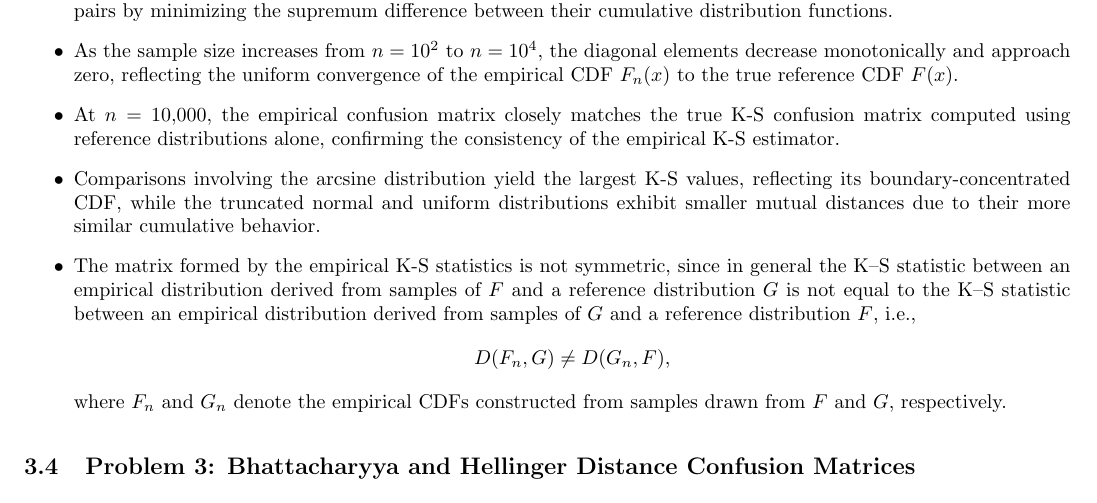
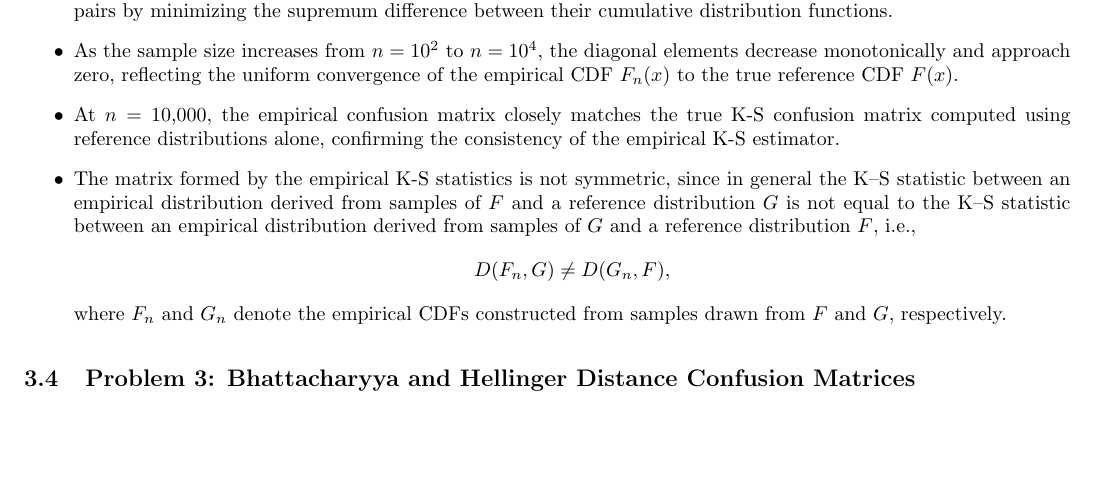
Before and after one commit to pesricha/random-variates, a LaTeX document (A1/report.tex): part of page 5 of 7, cut so that both start at the same text, the shorter picture padded with empty space. Compiled offline with pdfLaTeX.

Commit message:
removed halluc

```diff
--- a/A1/report.tex
+++ b/A1/report.tex
@@ -563,8 +563,6 @@ Observations:
 
     \item At $n=10{,}000$, the empirical confusion matrix closely matches the true K-S confusion matrix computed using reference distributions alone, confirming the consistency of the empirical K-S estimator.
 
-    \item Comparisons involving the arcsine distribution yield the largest K-S values, reflecting its boundary-concentrated CDF, while the truncated normal and uniform distributions exhibit smaller mutual distances due to their more similar cumulative behavior.
-
     \item The matrix formed by the empirical K-S statistics is not symmetric, since in general the K--S statistic between an empirical distribution derived from samples of $F$ and a reference distribution $G$ is not equal to the K--S statistic between an empirical distribution derived from samples of $G$ and a reference distribution $F$, i.e.,
     \[
     D(F_n, G) \neq D(G_n, F),
```
Also changed, not shown: A1/report.pdf, 3 other files.
